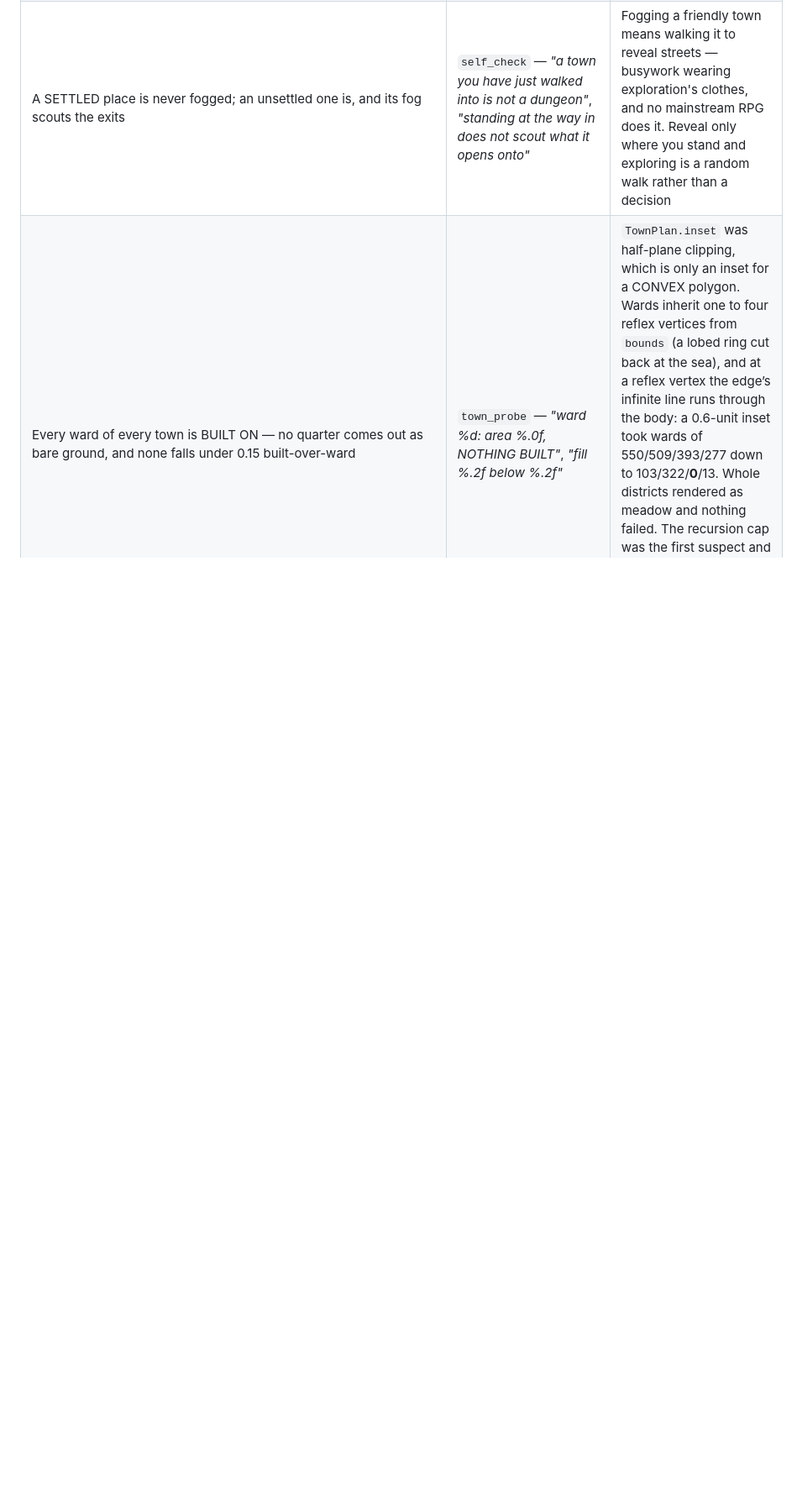
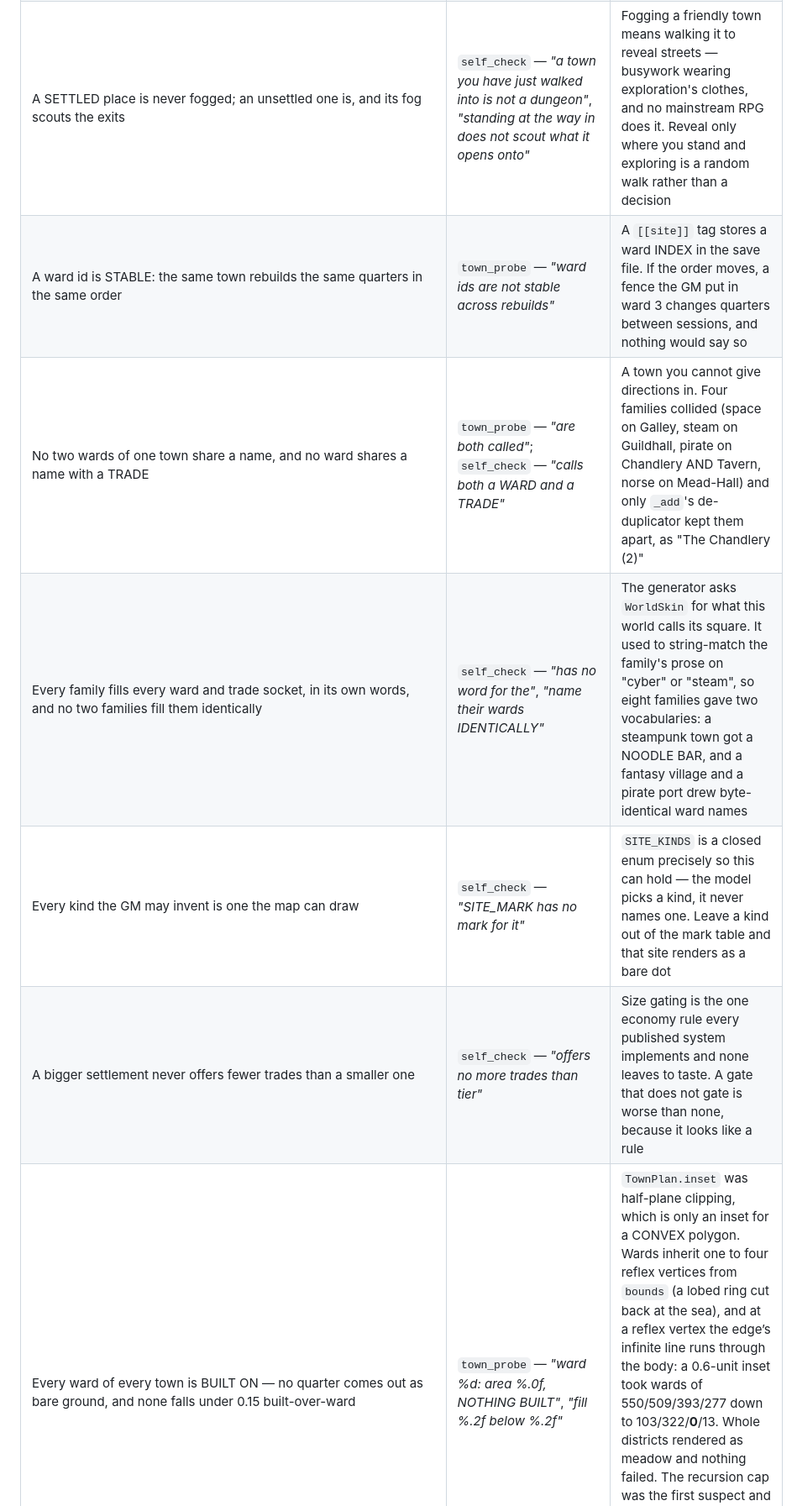
Before and after one commit to nc262/mythforge, a Markdown page: godot/docs/Invariants.md, the part around the change. Shown at 84% size. Drawn GitHub-style; blank space fills up the shorter version.

Commit message:
five invariant rows for the town tier
CLAUDE.md's rule is that an RCA comment without a check is unfinished work, and
the row in Invariants.md is the third part of it. Each of these cost a cycle and
each now has an assertion behind it:

  · ward ids stable across rebuilds — a saved [[site]] stores an index
  · no two wards share a name, and no ward shares one with a trade
  · every family fills every socket, and no two fill them identically
  · every SITE_KIND has a mark, so the GM cannot invent an undrawable place
  · a bigger settlement never offers fewer trades

Co-Authored-By: Claude Opus 5 <noreply@anthropic.com>

```diff
--- a/godot/docs/Invariants.md
+++ b/godot/docs/Invariants.md
@@ -93,6 +93,11 @@ visibly a gap rather than invisibly a comment.
 | A place the tale NAMES is on the chart, unvisited — knowing of somewhere is not having been there | `self_check` — *"a place the tale NAMED is not on the chart"* | Fog was two-state and the rule said so: "hides what you haven't walked". So the GM could say "word reaches you of the Sunken Fort" and the Atlas would deny it existed — the map calling the narrator a liar, in a game that is nothing but a narrator |
 | Visiting implies having heard of. Never demote a place the player has stood in | `self_check` — *"an OLD SAVE with `seen` and no `heard` demoted a visited place back to a rumour"* | Every save written before `heard` existed carries `seen` and nothing else. Mutation-tested: dropping the implication turns a walked place back into a rumour |
 | A SETTLED place is never fogged; an unsettled one is, and its fog scouts the exits | `self_check` — *"a town you have just walked into is not a dungeon"*, *"standing at the way in does not scout what it opens onto"* | Fogging a friendly town means walking it to reveal streets — busywork wearing exploration's clothes, and no mainstream RPG does it. Reveal only where you stand and exploring is a random walk rather than a decision |
+| A ward id is STABLE: the same town rebuilds the same quarters in the same order | `town_probe` — *"ward ids are not stable across rebuilds"* | A `[[site]]` tag stores a ward INDEX in the save file. If the order moves, a fence the GM put in ward 3 changes quarters between sessions, and nothing would say so |
+| No two wards of one town share a name, and no ward shares a name with a TRADE | `town_probe` — *"are both called"*; `self_check` — *"calls both a WARD and a TRADE"* | A town you cannot give directions in. Four families collided (space on Galley, steam on Guildhall, pirate on Chandlery AND Tavern, norse on Mead-Hall) and only `_add`'s de-duplicator kept them apart, as "The Chandlery (2)" |
+| Every family fills every ward and trade socket, in its own words, and no two families fill them identically | `self_check` — *"has no word for the"*, *"name their wards IDENTICALLY"* | The generator asks `WorldSkin` for what this world calls its square. It used to string-match the family's prose on "cyber" or "steam", so eight families gave two vocabularies: a steampunk town got a NOODLE BAR, and a fantasy village and a pirate port drew byte-identical ward names |
+| Every kind the GM may invent is one the map can draw | `self_check` — *"SITE_MARK has no mark for it"* | `SITE_KINDS` is a closed enum precisely so this can hold — the model picks a kind, it never names one. Leave a kind out of the mark table and that site renders as a bare dot |
+| A bigger settlement never offers fewer trades than a smaller one | `self_check` — *"offers no more trades than tier"* | Size gating is the one economy rule every published system implements and none leaves to taste. A gate that does not gate is worse than none, because it looks like a rule |
 | Every ward of every town is BUILT ON — no quarter comes out as bare ground, and none falls under 0.15 built-over-ward | `town_probe` — *"ward %d: area %.0f, NOTHING BUILT"*, *"fill %.2f below %.2f"* | `TownPlan.inset` was half-plane clipping, which is only an inset for a CONVEX polygon. Wards inherit one to four reflex vertices from `bounds` (a lobed ring cut back at the sea), and at a reflex vertex the edge’s infinite line runs through the body: a 0.6-unit inset took wards of 550/509/393/277 down to 103/322/**0**/13. Whole districts rendered as meadow and nothing failed. The recursion cap was the first suspect and was innocent — counters read nocut=0 onecut=0 cap=0 across all fourteen towns, which is the only reason the real cause was found |
 | Every room in a local map is reachable from the way in | `self_check` — *"%d of %d rooms are cut off from the entrance"* | A node with no edge is a room the player can see and never enter, which reads as a broken map |
 | Every family has its own paper and ink in `WorldTerrain.PAPER`, and the ink reads on it at 4.5:1 | `self_check` — *"draws %s ink on %s paper - %.1f:1, under the %.1f:1 the rest of this game is held to"* | The chart became ink on parchment, so the per-family table stopped being a terrain ramp and became a STOCK. The one thing that can silently go wrong is a hand-picked pairing nobody can read — pale ink on pale vellum, or dark ink on a dark blueprint. Contrast is checkable where taste is not, and below it the map is unusable. Replaces the old "a city is not green" row, which guarded a shaded-relief renderer that no longer exists |
```
